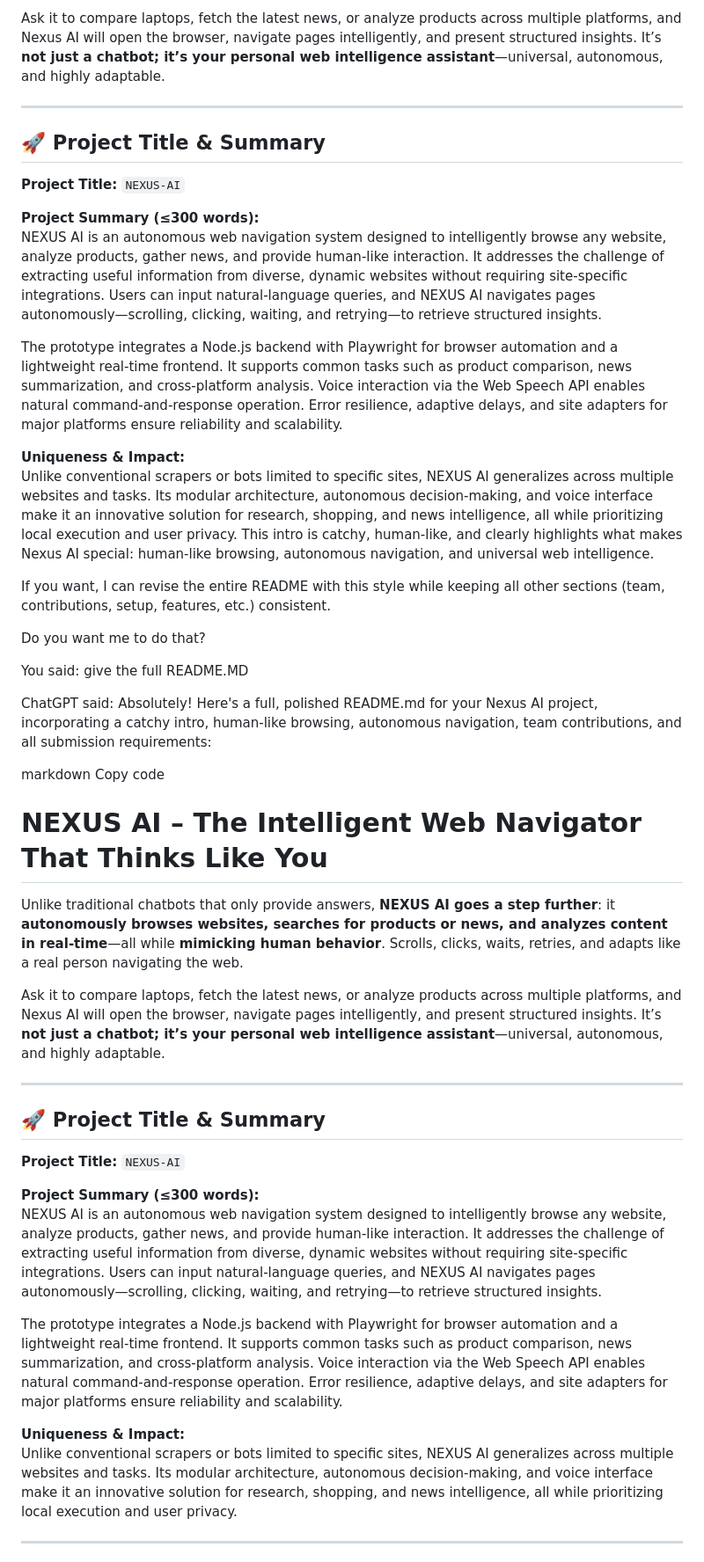
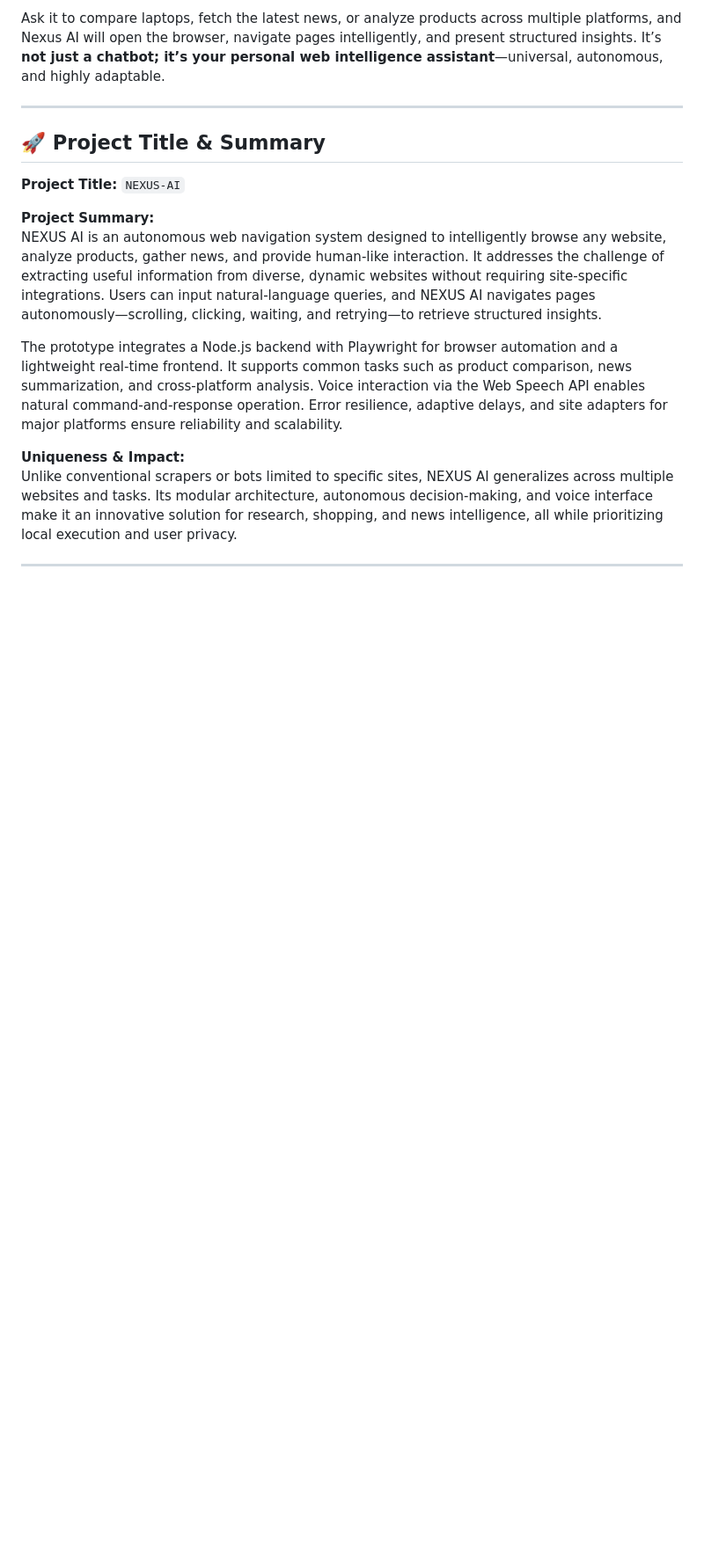
Before and after one commit to sandhya-rj/NEXUS-AI, a Markdown page: README.md, the part around the change. Shown at 88% size. Rendered like a GitHub page; blank space fills up the shorter version.

```diff
--- a/README.md
+++ b/README.md
@@ -10,47 +10,7 @@ Ask it to compare laptops, fetch the latest news, or analyze products across mul
 
 **Project Title:** `NEXUS-AI`
 
-**Project Summary (≤300 words):**
-NEXUS AI is an autonomous web navigation system designed to intelligently browse any website, analyze products, gather news, and provide human-like interaction. It addresses the challenge of extracting useful information from diverse, dynamic websites without requiring site-specific integrations. Users can input natural-language queries, and NEXUS AI navigates pages autonomously—scrolling, clicking, waiting, and retrying—to retrieve structured insights.
-
-The prototype integrates a Node.js backend with Playwright for browser automation and a lightweight real-time frontend. It supports common tasks such as product comparison, news summarization, and cross-platform analysis. Voice interaction via the Web Speech API enables natural command-and-response operation. Error resilience, adaptive delays, and site adapters for major platforms ensure reliability and scalability.
-
-**Uniqueness & Impact:**
-Unlike conventional scrapers or bots limited to specific sites, NEXUS AI generalizes across multiple websites and tasks. Its modular architecture, autonomous decision-making, and voice interface make it an innovative solution for research, shopping, and news intelligence, all while prioritizing local execution and user privacy.
-This intro is catchy, human-like, and clearly highlights what makes Nexus AI special: human-like browsing, autonomous navigation, and universal web intelligence.
-
-If you want, I can revise the entire README with this style while keeping all other sections (team, contributions, setup, features, etc.) consistent.
-
-Do you want me to do that?
-
-
-
-
-
-
-
-You said:
-give the full README.MD
-
-
-ChatGPT said:
-Absolutely! Here's a full, polished README.md for your Nexus AI project, incorporating a catchy intro, human-like browsing, autonomous navigation, team contributions, and all submission requirements:
-
-markdown
-Copy code
-# NEXUS AI – The Intelligent Web Navigator That Thinks Like You
-
-Unlike traditional chatbots that only provide answers, **NEXUS AI goes a step further**: it **autonomously browses websites, searches for products or news, and analyzes content in real-time**—all while **mimicking human behavior**. Scrolls, clicks, waits, retries, and adapts like a real person navigating the web.
-
-Ask it to compare laptops, fetch the latest news, or analyze products across multiple platforms, and Nexus AI will open the browser, navigate pages intelligently, and present structured insights. It’s **not just a chatbot; it’s your personal web intelligence assistant**—universal, autonomous, and highly adaptable.
-
----
-
-## 🚀 Project Title & Summary
-
-**Project Title:** `NEXUS-AI`
-
-**Project Summary (≤300 words):**
+**Project Summary:**
 NEXUS AI is an autonomous web navigation system designed to intelligently browse any website, analyze products, gather news, and provide human-like interaction. It addresses the challenge of extracting useful information from diverse, dynamic websites without requiring site-specific integrations. Users can input natural-language queries, and NEXUS AI navigates pages autonomously—scrolling, clicking, waiting, and retrying—to retrieve structured insights.
 
 The prototype integrates a Node.js backend with Playwright for browser automation and a lightweight real-time frontend. It supports common tasks such as product comparison, news summarization, and cross-platform analysis. Voice interaction via the Web Speech API enables natural command-and-response operation. Error resilience, adaptive delays, and site adapters for major platforms ensure reliability and scalability.
```
